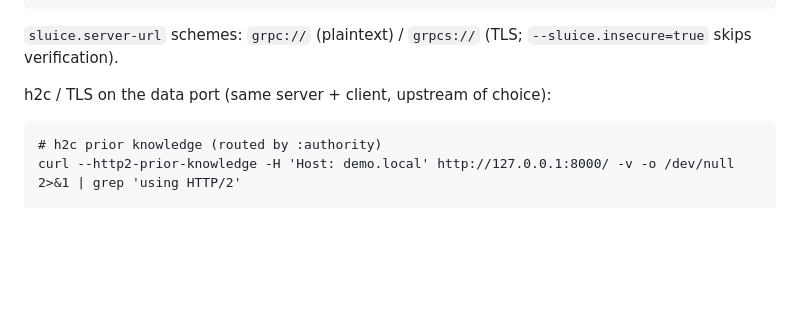
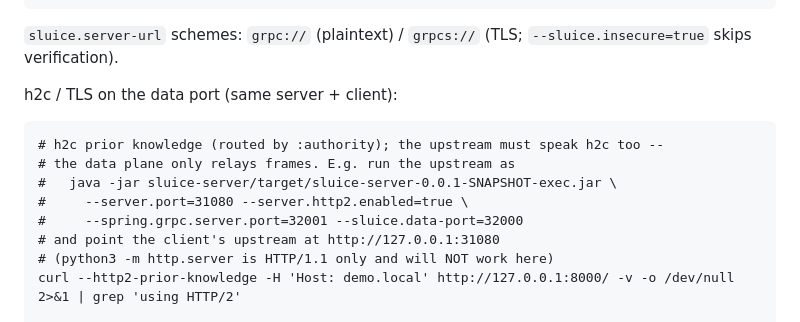
Before and after one commit to making/sluice, a Markdown page: README.md, the part around the change. Drawn GitHub-style; blank space fills up the shorter version.

Commit message:
Clarify that h2c prior-knowledge passthrough needs an h2c-capable upstream
Co-Authored-By: GLM-5.3-Flash-EXL3 <noreply@anthropic.com>

```diff
--- a/README.md
+++ b/README.md
@@ -78,9 +78,15 @@ Run
 
 `sluice.server-url` schemes: `grpc://` (plaintext) / `grpcs://` (TLS; `--sluice.insecure=true` skips verification).
 
-h2c / TLS on the data port (same server + client, upstream of choice):
+h2c / TLS on the data port (same server + client):
 
-    # h2c prior knowledge (routed by :authority)
+    # h2c prior knowledge (routed by :authority); the upstream must speak h2c too --
+    # the data plane only relays frames. E.g. run the upstream as
+    #   java -jar sluice-server/target/sluice-server-0.0.1-SNAPSHOT-exec.jar \
+    #     --server.port=31080 --server.http2.enabled=true \
+    #     --spring.grpc.server.port=32001 --sluice.data-port=32000
+    # and point the client's upstream at http://127.0.0.1:31080
+    # (python3 -m http.server is HTTP/1.1 only and will NOT work here)
     curl --http2-prior-knowledge -H 'Host: demo.local' http://127.0.0.1:8000/ -v -o /dev/null 2>&1 | grep 'using HTTP/2'
 
     # TLS: self-signed cert registered as an SSL bundle, then restart the server with
```
